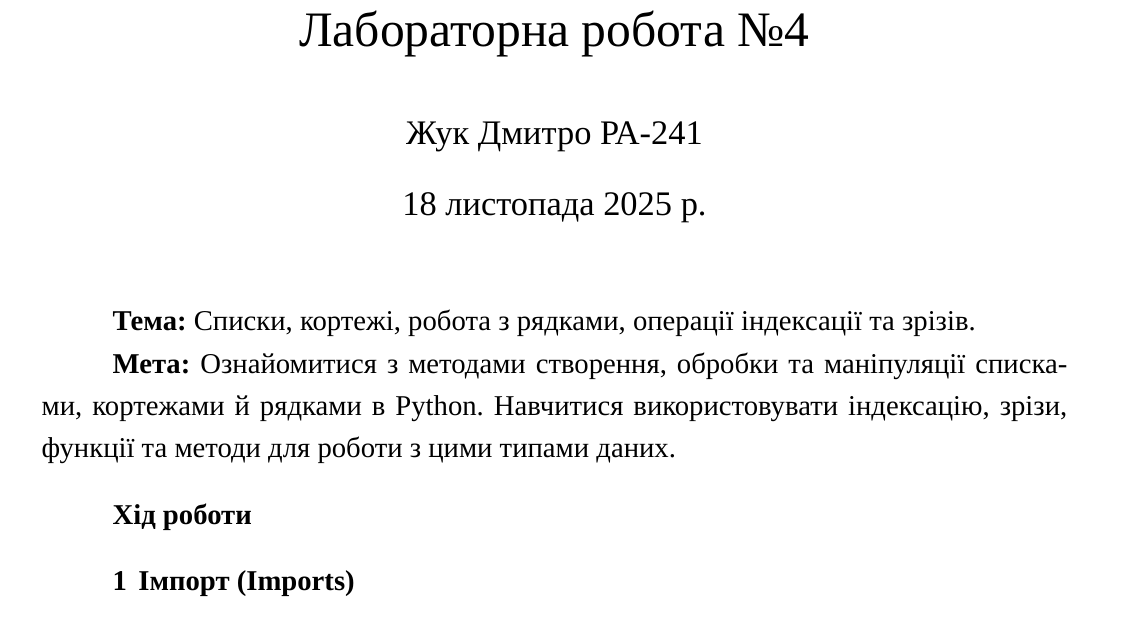
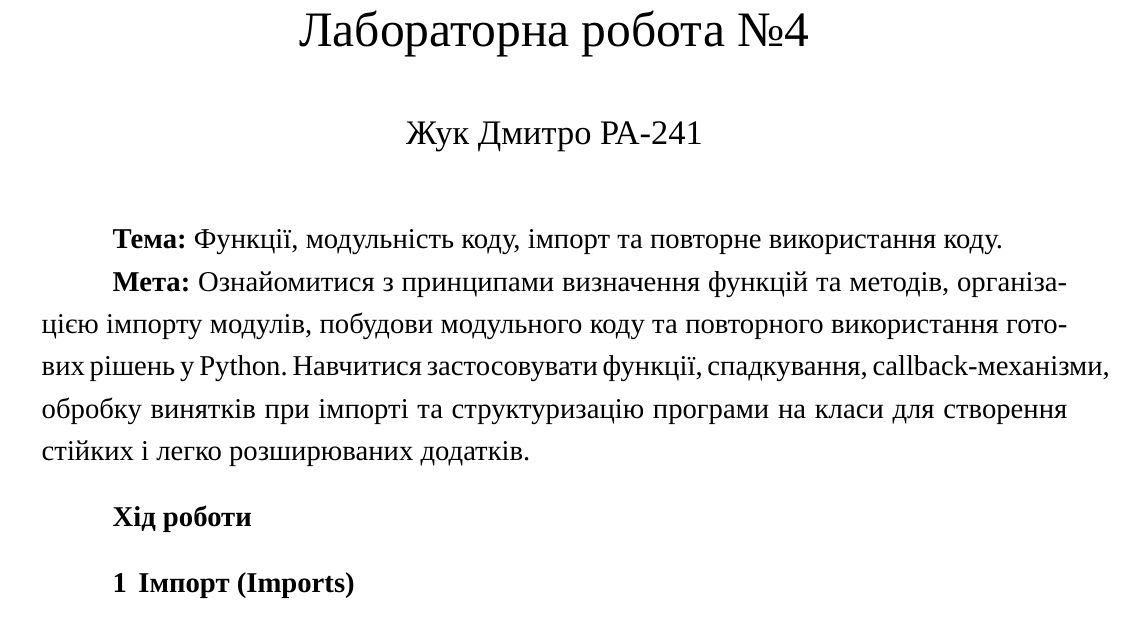
Before and after one commit to whoamicmd/Lab1_Scripting_programming_languages, a LaTeX document (Laboratory work 4/main.tex): part of page 1 of 6, cut so that both start at the same text. Compiled offline with XeLaTeX; a missing font is replaced by an installed copy or a similar font.

Commit message:
changed the lab 4 files a little

```diff
--- a/Laboratory work 4/main.tex
+++ b/Laboratory work 4/main.tex
@@ -92,11 +92,12 @@
 
 \begin{document}
 \onehalfspacing
+\date{}   % порожня дата
 \maketitle
 
-\textbf{Тема:} Списки, кортежі, робота з рядками, операції індексації та зрізів.
+\textbf{Тема:} Функції, модульність коду, імпорт та повторне використання коду.
 
-\textbf{Мета:} Ознайомитися з методами створення, обробки та маніпуляції списками, кортежами й рядками в Python. Навчитися використовувати індексацію, зрізи, функції та методи для роботи з цими типами даних.
+\textbf{Мета:} Ознайомитися з принципами визначення функцій та методів, організацією імпорту модулів, побудови модульного коду та повторного використання готових рішень у Python. Навчитися застосовувати функції, спадкування, callback-механізми, обробку винятків при імпорті та структуризацію програми на класи для створення стійких і легко розширюваних додатків.
 
 \section*{Хід роботи}
 
```
Also changed, not shown: Laboratory work 4/lab4.pdf.
